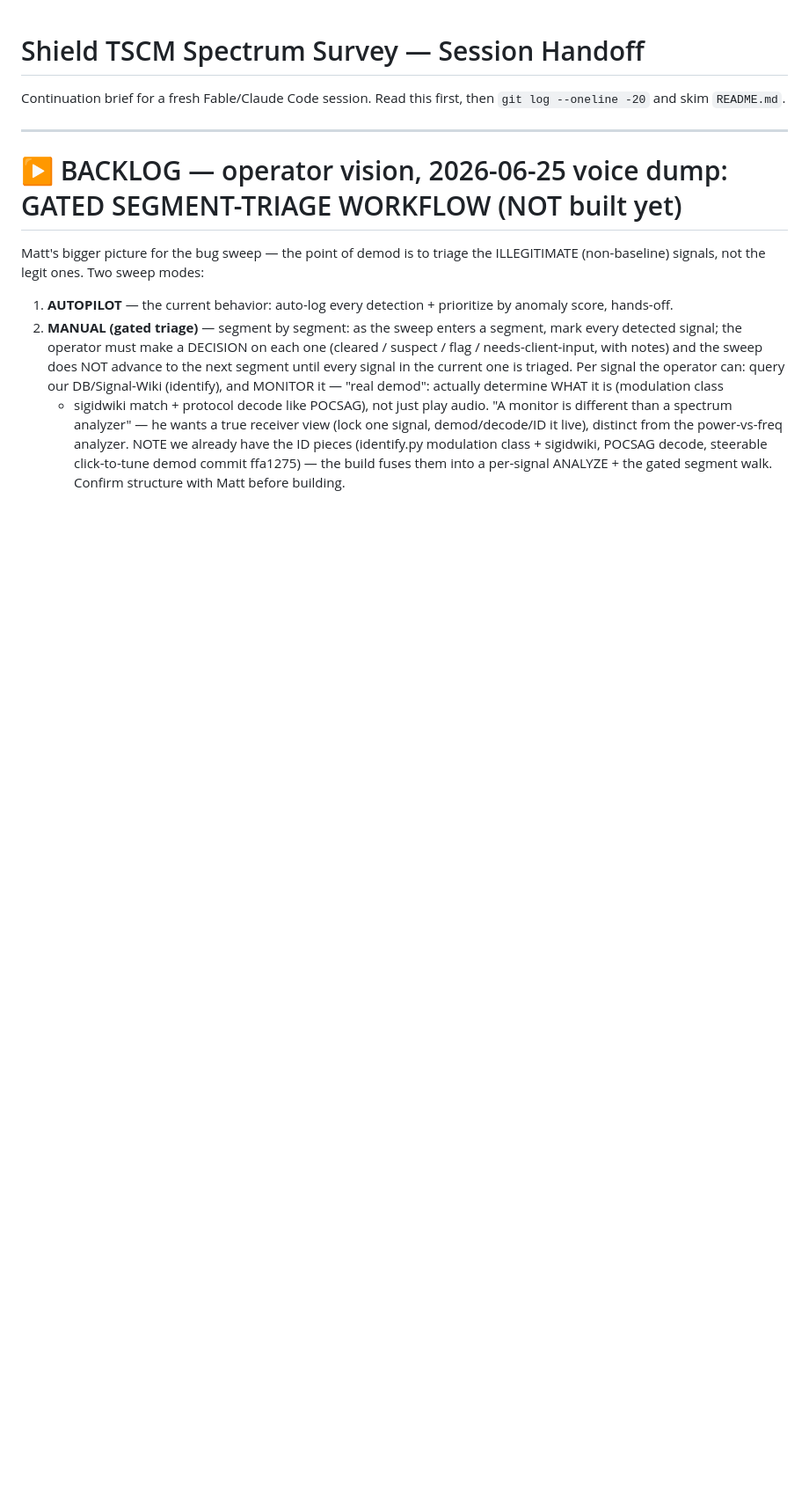
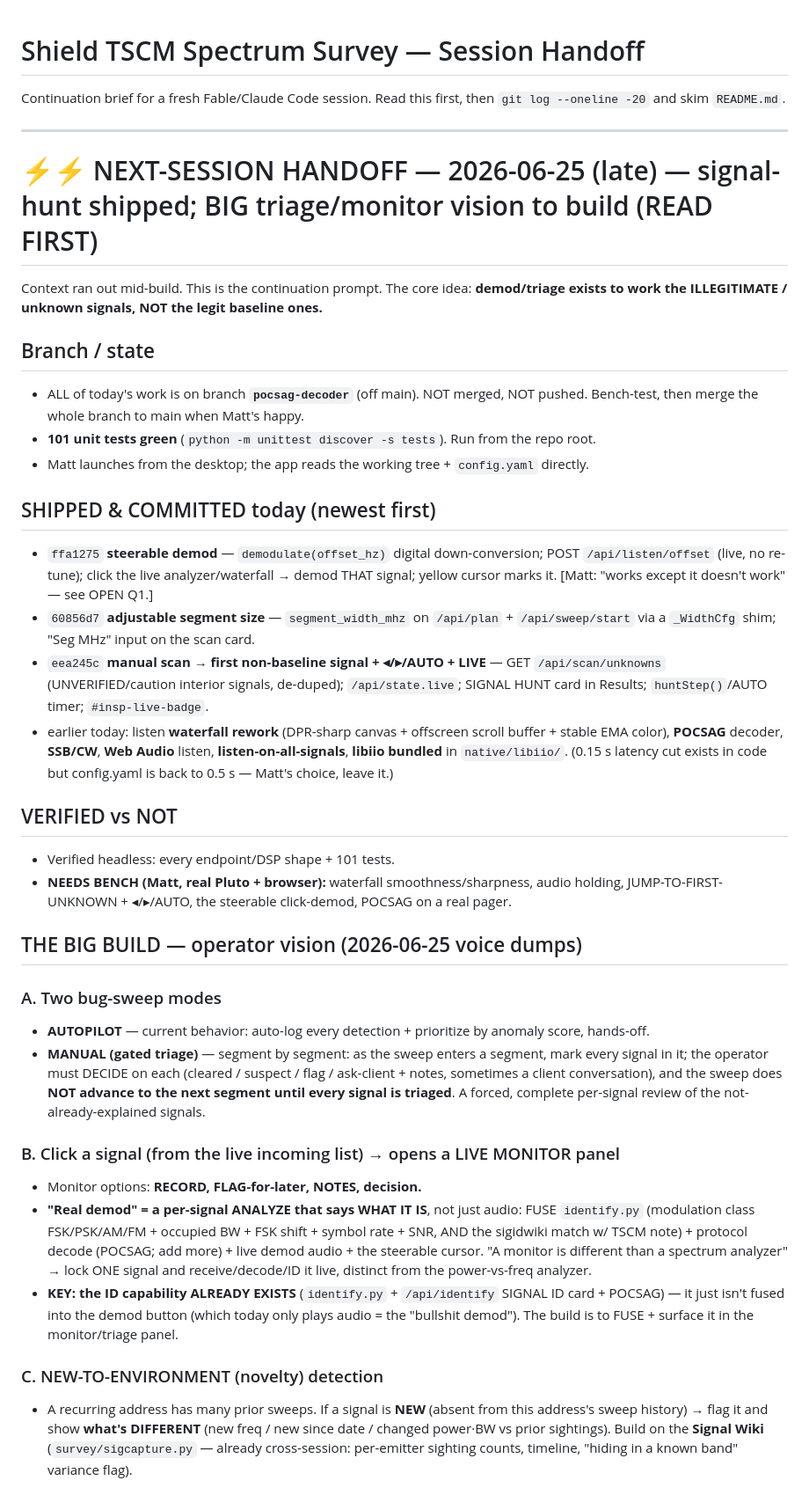
Before and after one commit to middyfiddyrid/ShieldSpectrumSurvey, a Markdown page: HANDOFF.md, the part around one of its changes. Shown at 88% size. Drawn GitHub-style; blank space fills up the shorter version.

Commit message:
docs: next-session handoff — signal-hunt shipped + full triage/monitor/novelty vision + build plan
Co-Authored-By: Claude Opus 4.8 <noreply@anthropic.com>

```diff
--- a/HANDOFF.md
+++ b/HANDOFF.md
@@ -4,21 +4,59 @@ Continuation brief for a fresh Fable/Claude Code session. Read this first, then
 
 ---
 
-# ▶ BACKLOG — operator vision, 2026-06-25 voice dump: GATED SEGMENT-TRIAGE WORKFLOW (NOT built yet)
+# ⚡⚡ NEXT-SESSION HANDOFF — 2026-06-25 (late) — signal-hunt shipped; BIG triage/monitor vision to build (READ FIRST)
 
-Matt's bigger picture for the bug sweep — the point of demod is to triage the
-ILLEGITIMATE (non-baseline) signals, not the legit ones. Two sweep modes:
-1. **AUTOPILOT** — the current behavior: auto-log every detection + prioritize by
-   anomaly score, hands-off.
-2. **MANUAL (gated triage)** — segment by segment: as the sweep enters a segment,
-   mark every detected signal; the operator must make a DECISION on each one
-   (cleared / suspect / flag / needs-client-input, with notes) and the sweep does
-   NOT advance to the next segment until every signal in the current one is
-   triaged. Per signal the operator can: query our DB/Signal-Wiki (identify),
-   and MONITOR it — "real demod": actually determine WHAT it is (modulation class
-   + sigidwiki match + protocol decode like POCSAG), not just play audio.
-"A monitor is different than a spectrum analyzer" — he wants a true receiver view
-(lock one signal, demod/decode/ID it live), distinct from the power-vs-freq analyzer.
-NOTE we already have the ID pieces (identify.py modulation class + sigidwiki, POCSAG
-decode, steerable click-to-tune demod commit ffa1275) — the build fuses them into a
-per-signal ANALYZE + the gated segment walk. Confirm structure with Matt before building.
+Context ran out mid-build. This is the continuation prompt. The core idea: **demod/triage
+exists to work the ILLEGITIMATE / unknown signals, NOT the legit baseline ones.**
+
+## Branch / state
+- ALL of today's work is on branch **`pocsag-decoder`** (off main). NOT merged, NOT pushed.
+  Bench-test, then merge the whole branch to main when Matt's happy.
+- **101 unit tests green** (`python -m unittest discover -s tests`). Run from the repo root.
+- Matt launches from the desktop; the app reads the working tree + `config.yaml` directly.
+
+## SHIPPED & COMMITTED today (newest first)
+- `ffa1275` **steerable demod** — `demodulate(offset_hz)` digital down-conversion; POST
+  `/api/listen/offset` (live, no re-tune); click the live analyzer/waterfall → demod THAT signal;
+  yellow cursor marks it. [Matt: "works except it doesn't work" — see OPEN Q1.]
+- `60856d7` **adjustable segment size** — `segment_width_mhz` on `/api/plan` + `/api/sweep/start`
+  via a `_WidthCfg` shim; "Seg MHz" input on the scan card.
+- `eea245c` **manual scan → first non-baseline signal + ◂/▸/AUTO + LIVE** — GET
+  `/api/scan/unknowns` (UNVERIFIED/caution interior signals, de-duped); `/api/state.live`; SIGNAL
+  HUNT card in Results; `huntStep()`/AUTO timer; `#insp-live-badge`.
+- earlier today: listen **waterfall rework** (DPR-sharp canvas + offscreen scroll buffer + stable
+  EMA color), **POCSAG** decoder, **SSB/CW**, **Web Audio** listen, **listen-on-all-signals**,
+  **libiio bundled** in `native/libiio/`. (0.15 s latency cut exists in code but config.yaml is
+  back to 0.5 s — Matt's choice, leave it.)
+
+## VERIFIED vs NOT
+- Verified headless: every endpoint/DSP shape + 101 tests.
+- **NEEDS BENCH (Matt, real Pluto + browser):** waterfall smoothness/sharpness, audio holding,
+  JUMP-TO-FIRST-UNKNOWN + ◂/▸/AUTO, the steerable click-demod, POCSAG on a real pager.
+
+## THE BIG BUILD — operator vision (2026-06-25 voice dumps)
+
+### A. Two bug-sweep modes
+- **AUTOPILOT** — current behavior: auto-log every detection + prioritize by anomaly score, hands-off.
+- **MANUAL (gated triage)** — segment by segment: as the sweep enters a segment, mark every signal
+  in it; the operator must DECIDE on each (cleared / suspect / flag / ask-client + notes, sometimes
+  a client conversation), and the sweep does **NOT advance to the next segment until every signal
+  is triaged**. A forced, complete per-signal review of the not-already-explained signals.
+
+### B. Click a signal (from the live incoming list) → opens a LIVE MONITOR panel
+- Monitor options: **RECORD, FLAG-for-later, NOTES, decision.**
+- **"Real demod" = a per-signal ANALYZE that says WHAT IT IS**, not just audio: FUSE
+  `identify.py` (modulation class FSK/PSK/AM/FM + occupied BW + FSK shift + symbol rate + SNR, AND
+  the sigidwiki match w/ TSCM note) + protocol decode (POCSAG; add more) + live demod audio + the
+  steerable cursor. "A monitor is different than a spectrum analyzer" → lock ONE signal and
+  receive/decode/ID it live, distinct from the power-vs-freq analyzer.
+- **KEY: the ID capability ALREADY EXISTS** (`identify.py` + `/api/identify` SIGNAL ID card +
+  POCSAG) — it just isn't fused into the demod button (which today only plays audio = the
+  "bullshit demod"). The build is to FUSE + surface it in the monitor/triage panel.
+
+### C. NEW-TO-ENVIRONMENT (novelty) detection
+- A recurring address has many prior sweeps. If a signal is **NEW** (absent from this address's
+  sweep history) → flag it and show **what's DIFFERENT** (new freq / new since date / changed
+  power·BW vs prior sightings). Build on the **Signal Wiki** (`survey/sigcapture.py` — already
+  cross-session: per-emitter sighting counts, timeline, "hiding in a known band" variance flag).
+
```
Also changed, not shown: other parts of HANDOFF.md (+36 -1 lines).
